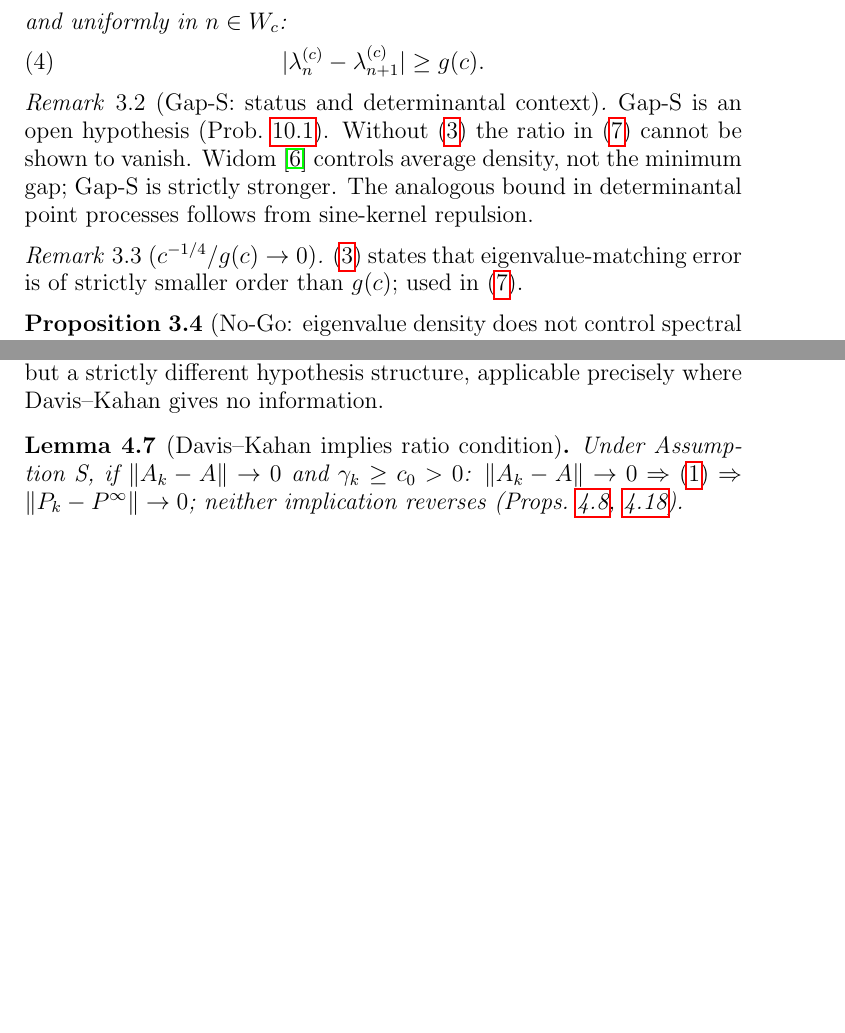
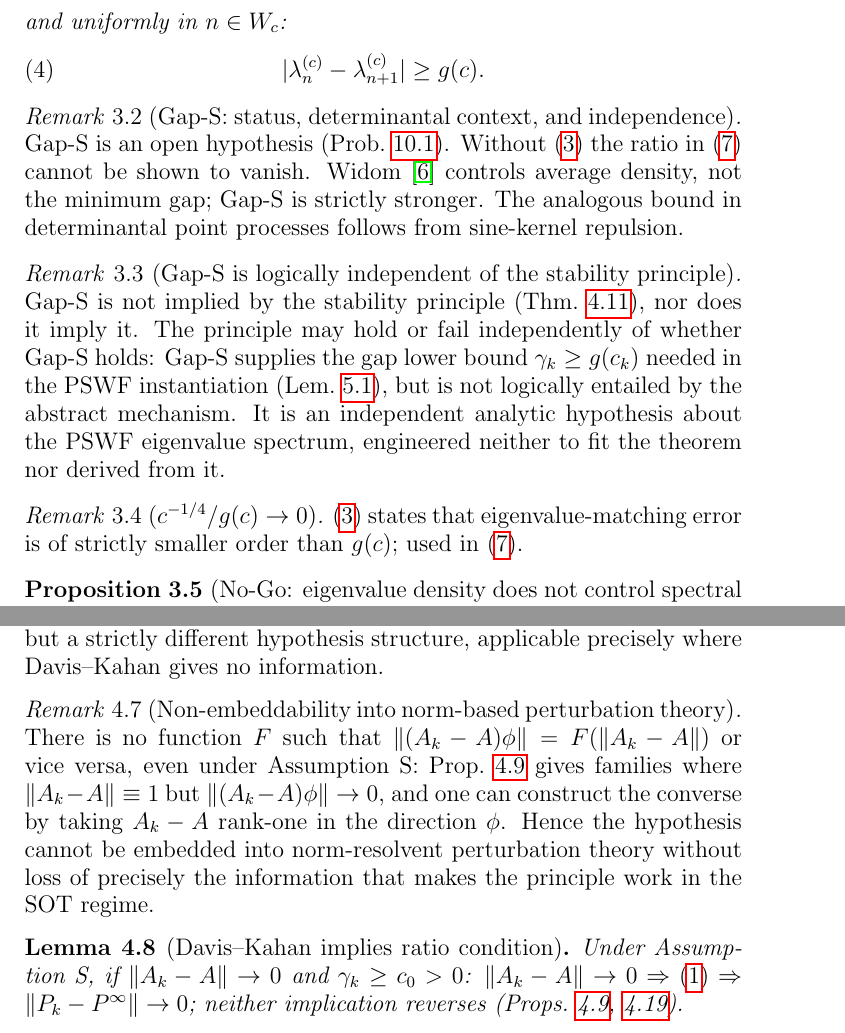
Before and after one commit to Waschtl904/prolate-primes-paper, a LaTeX paper (paper12_DRAFT.tex): two parts of pages 4 and 7 of 11 before the commit and two parts of pages 4 and 7 of 12 after it, joined at a grey line, cut so that both start at the same text, the shorter picture padded with empty space. Compiled offline with pdfLaTeX.

Commit message:
Freeze patch: add rem:nonreducibility and rem:gap-independent (submission-ready)

```diff
--- a/paper12_DRAFT.tex
+++ b/paper12_DRAFT.tex
@@ -359,8 +366,9 @@ and uniformly in $n\in W_c$:
 \end{equation}
 \end{hypothesis}
 
-\begin{remark}[Gap-S: status and
-  determinantal context]
+\begin{remark}[Gap-S: status,
+  determinantal context,
+  and independence]
 \label{rem:gap-necessary}
 Gap-S is an open hypothesis
 (Prob.~\ref{prob:sharp-gc}).
@@ -373,6 +381,26 @@ Gap-S is strictly stronger.
 The analogous bound in determinantal
 point processes follows from
 sine-kernel repulsion.
+\end{remark}
+
+\begin{remark}[Gap-S is logically
+  independent of the stability principle]
+\label{rem:gap-independent}
+Gap-S is not implied by the stability
+principle (Thm.~\ref{thm:abstract}),
+nor does it imply it.
+The principle may hold or fail
+independently of whether Gap-S holds:
+Gap-S supplies the gap lower bound
+$\gamma_k\ge g(c_k)$ needed in the
+PSWF instantiation
+(Lem.~\ref{lem:gap-bridge}),
+but is not logically entailed by
+the abstract mechanism.
+It is an independent analytic
+hypothesis about the PSWF eigenvalue
+spectrum, engineered neither to fit
+the theorem nor derived from it.
 \end{remark}
 
 \begin{remark}[$c^{-1/4}/g(c)\to 0$]
@@ -688,6 +716,25 @@ structure, applicable precisely where
 Davis--Kahan gives no information.
 \end{remark}
 
+\begin{remark}[Non-embeddability into
+  norm-based perturbation theory]
+\label{rem:nonreducibility}
+There is no function $F$ such that
+$\|(A_k-A)\phi\| = F(\|A_k-A\|)$
+or vice versa, even under Assumption~S:
+Prop.~\ref{prop:separation} gives
+families where $\|A_k-A\|\equiv 1$
+but $\|(A_k-A)\phi\|\to 0$,
+and one can construct the converse
+by taking $A_k-A$ rank-one in
+the direction $\phi$.
+Hence the hypothesis cannot be
+embedded into norm-resolvent
+perturbation theory without loss of
+precisely the information that makes
+the principle work in the SOT regime.
+\end{remark}
+
 \begin{lemma}[Davis--Kahan implies
   ratio condition]
 \label{lem:dk-comparison}
```
Also changed, not shown: paper12_DRAFT.tex (22 more changed lines).
